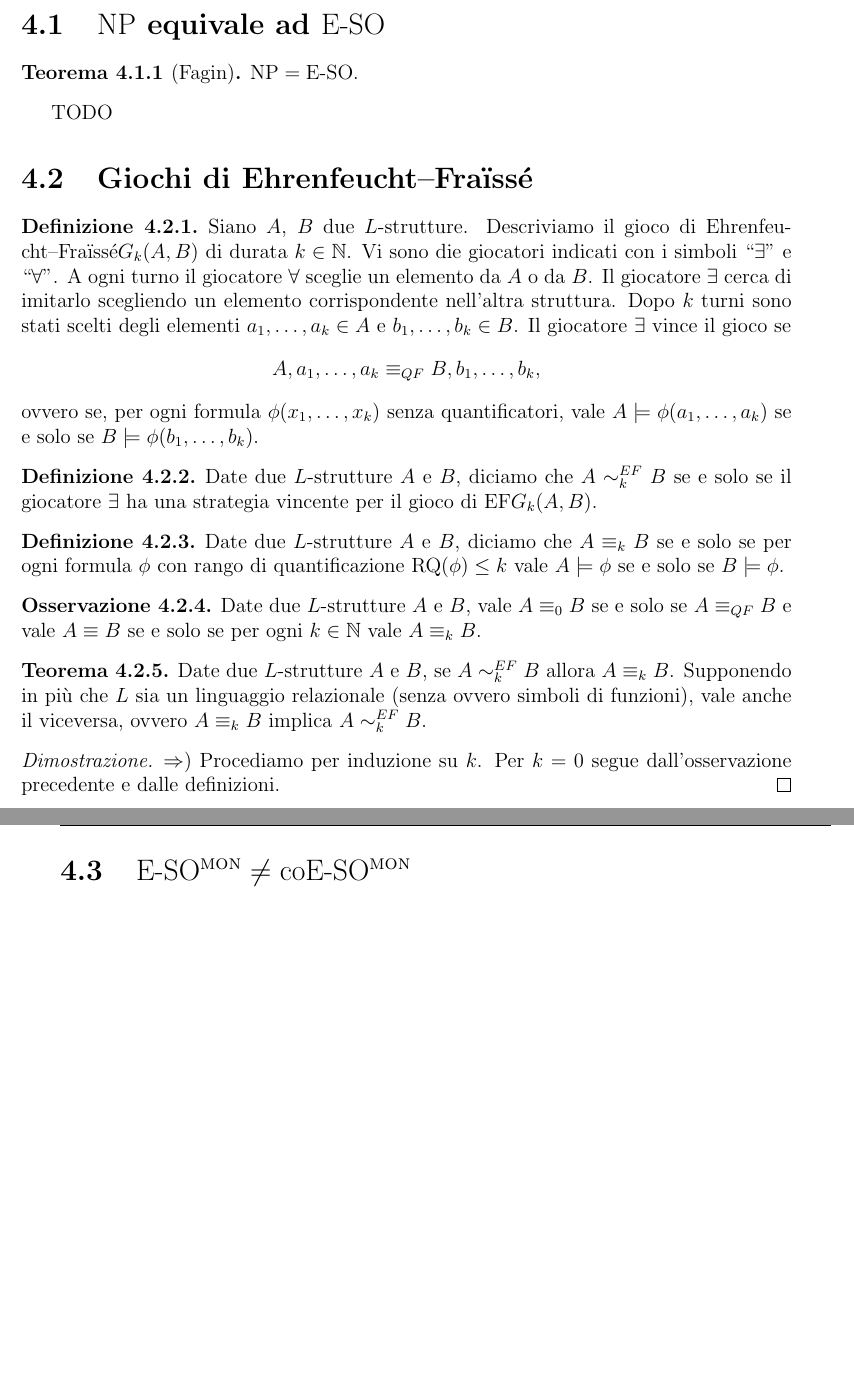
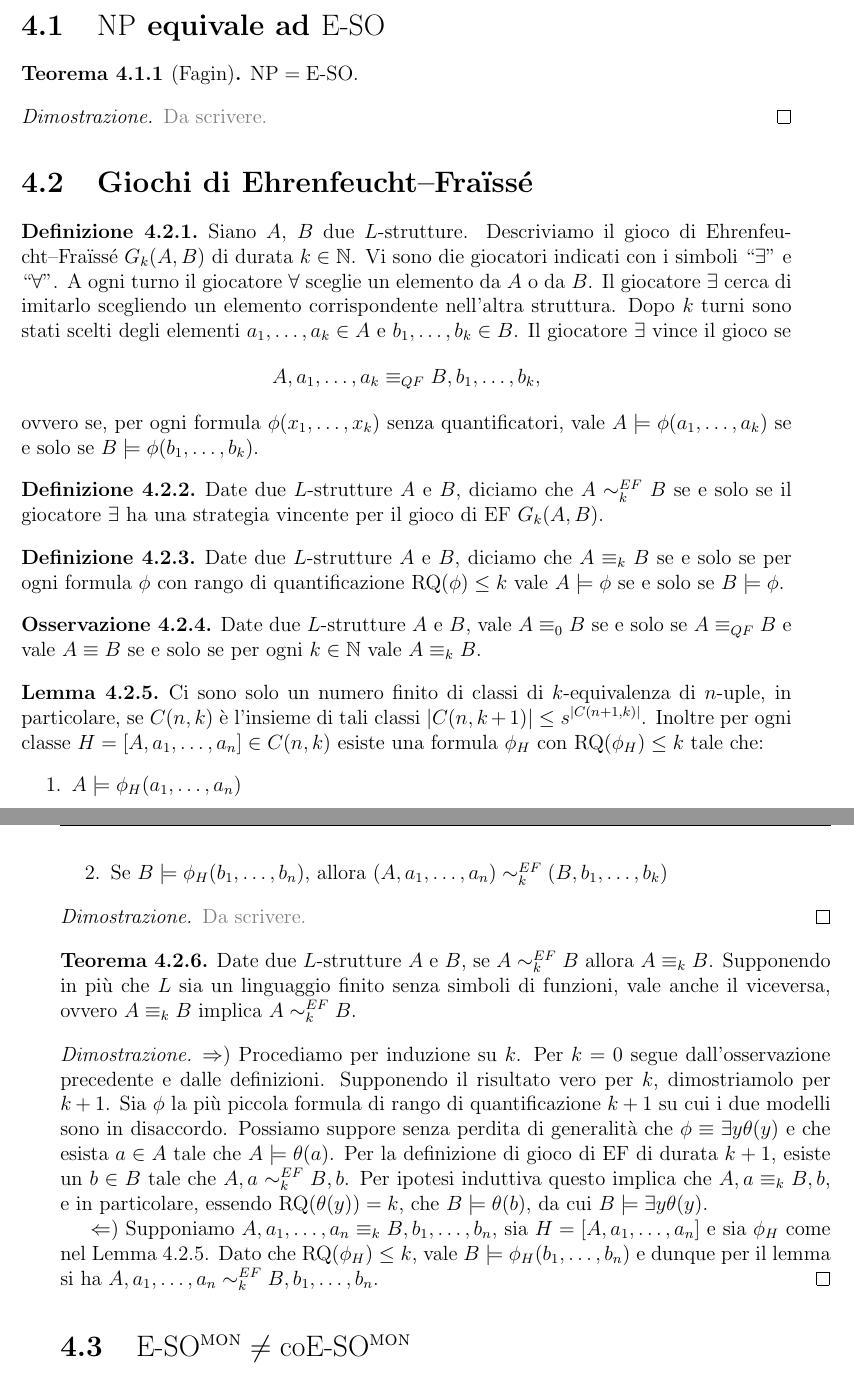
Before and after one commit to giove91/appunti-tdc, a LaTeX book (main.tex, which reads chapter_np.tex): two parts of pages 25 and 26 of 28, joined at a grey line, cut so that both start at the same text, the shorter picture padded with empty space. Compiled offline with pdfLaTeX.

Commit message:
Finiti i giochi di EL a meno di un lemma.

```diff
--- a/chapter_np.tex
+++ b/chapter_np.tex
@@ -6,14 +6,15 @@
   \label{thm:np-eso}
   $\NP = \ESO$.
 \end{teorema}
+\begin{proof}
+ \mytodo{Da scrivere.}
+\end{proof}
 
 
-TODO
-
-\section{Giochi di \EFl}
+\section{Giochi di \EFl{}}
 \begin{definizione}
  Siano $A$, $B$ due $L$-strutture. Descriviamo
- il gioco di \EFl $G_k(A,B)$ di durata $k \in \N$. Vi sono die giocatori
+ il gioco di \EFl{} $G_k(A,B)$ di durata $k \in \N$. Vi sono die giocatori
  indicati con i simboli ``$\exists$'' e ``$\forall$''. A ogni turno
  il giocatore $\forall$ sceglie un elemento da $A$ o da $B$. Il giocatore
  $\exists$ cerca di imitarlo scegliendo un elemento corrispondente nell'altra
@@ -27,7 +28,7 @@ TODO
 
 \begin{definizione}
  Date due $L$-strutture $A$ e $B$, diciamo che $A \EFeq_k B$ se e solo se
- il giocatore $\exists$ ha una strategia vincente per il gioco di \EF $G_k(A,B)$.
+ il giocatore $\exists$ ha una strategia vincente per il gioco di \EF{} $G_k(A,B)$.
 \end{definizione}
 
 \begin{definizione}
@@ -42,19 +43,46 @@ TODO
  $A \equiv_k B$.
 \end{osservazione}
 
+\begin{lemma}
+\label{lemma:finite-formulas}
+ Ci sono solo un numero finito di classi di $k$-equivalenza di $n$-uple,
+ in particolare, se $C(n,k)$
+ è l'insieme di tali classi $|C(n,k+1)| \leq s^{|C(n+1,k)|}$. Inoltre per ogni
+ classe $H=[A,a_1,\ldots,a_n] \in C(n,k)$ esiste una formula $\phi_H$
+ con $\RQ(\phi_H) \leq k$ tale che:
+ \begin{enumerate}
+  \item $A \models \phi_H(a_1, \ldots, a_n)$
+  \item Se $B \models \phi_H(b_1,\ldots,b_n)$, allora $(A,a_1,\ldots, a_n) \EFeq_k (B,b_1,\ldots,b_k)$
+ \end{enumerate}
+\end{lemma}
+\begin{proof}
+ \mytodo{Da scrivere.}
+\end{proof}
+
+
+
 \begin{teorema}
  Date due $L$-strutture $A$ e $B$, se $A \EFeq_k B$ allora $A \equiv_k B$.
- Supponendo in più che $L$ sia un linguaggio relazionale
- (senza ovvero simboli di funzioni), vale anche il viceversa, ovvero $A \equiv_k B$
+ Supponendo in più che $L$ sia un linguaggio finito senza simboli di funzioni,
+ vale anche il viceversa, ovvero $A \equiv_k B$
  implica $A \EFeq_k B$.
 \end{teorema}
 \begin{proof}
  $\Rightarrow$) Procediamo per induzione su $k$. Per $k=0$ segue dall'osservazione
- precedente e dalle definizioni.
+ precedente e dalle definizioni. Supponendo il risultato vero per $k$, dimostriamolo
+ per $k+1$. Sia $\phi$ la più piccola formula di rango di quantificazione $k+1$
+ su cui i due modelli sono in disaccordo. Possiamo suppore senza perdita di generalità
+ che $\phi \equiv \exists y \theta(y)$ e che esista $a \in A$ tale che $A \models \theta(a)$.
+ Per la definizione di gioco di \EF{} di durata $k+1$, esiste un $b \in B$ tale che
+ $A,a \EFeq_k B,b$. Per ipotesi induttiva questo implica che
+ $A,a \equiv_k B,b$, e in particolare, essendo $\RQ(\theta(y)) = k$, che
+ $B \models \theta(b)$, da cui $B \models \exists y \theta(y)$.
+
+ $\Leftarrow$) Supponiamo $A,a_1,\ldots, a_n \equiv_k B, b_1, \ldots, b_n$, sia
+ $H=[A,a_1,\ldots,a_n]$ e sia $\phi_H$ come nel Lemma \ref{lemma:finite-formulas}.
+ Dato che $\RQ(\phi_H) \leq k$, vale $B \models \phi_H(b_1,\ldots,b_n)$
+ e dunque per il lemma si ha $A,a_1,\ldots, a_n \EFeq_k B, b_1, \ldots, b_n$.
 \end{proof}
-
-
-
 
 
 \section{\texorpdfstring{$\ESOmon \neq \coESOmon$}{ESOmon not equal to coESOmon}}
```
Also changed, not shown: chapter_basics.tex (+2 -2 lines).
